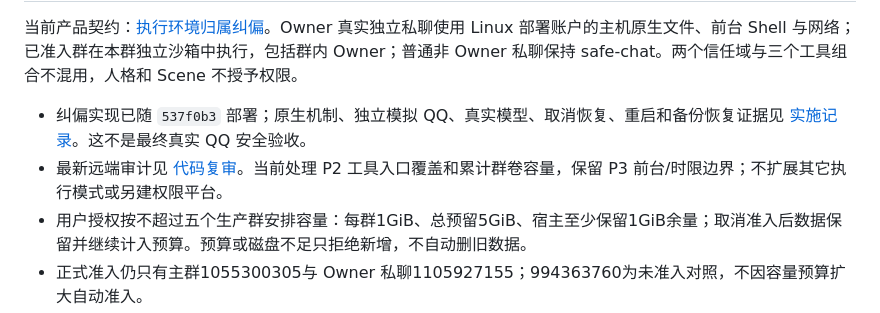
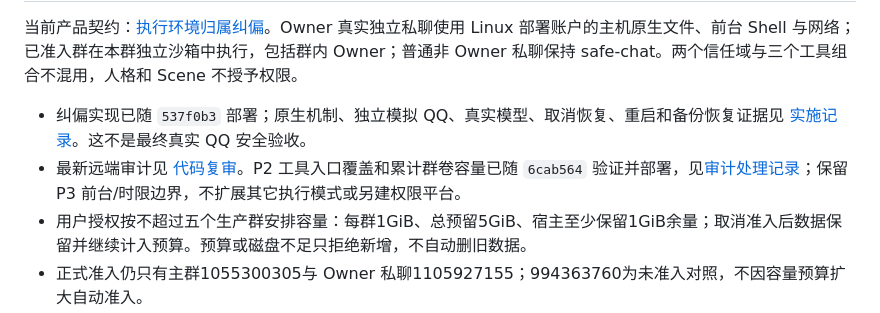
Before and after one commit to l1105927155-creator/chatbot-V2, a Markdown page: PLAN.md, the part around one of its changes. GitHub-like rendering.

```diff
--- a/PLAN.md
+++ b/PLAN.md
@@ -3,7 +3,7 @@
 当前产品契约：[执行环境归属纠偏](docs/phases/execution-domain-correction-2026-10-16.md)。Owner 真实独立私聊使用 Linux 部署账户的主机原生文件、前台 Shell 与网络；已准入群在本群独立沙箱中执行，包括群内 Owner；普通非 Owner 私聊保持 safe-chat。两个信任域与三个工具组合不混用，人格和 Scene 不授予权限。
 
 - 纠偏实现已随 `537f0b3` 部署；原生机制、独立模拟 QQ、真实模型、取消恢复、重启和备份恢复证据见 [实施记录](docs/execution-domain-validation-2026-10-16.md)。这不是最终真实 QQ 安全验收。
-- 最新远端审计见 [代码复审](docs/execution-domain-code-audit-2026-10-16.md)。当前处理 P2 工具入口覆盖和累计群卷容量，保留 P3 前台/时限边界；不扩展其它执行模式或另建权限平台。
+- 最新远端审计见 [代码复审](docs/execution-domain-code-audit-2026-10-16.md)。P2 工具入口覆盖和累计群卷容量已随 `6cab564` 验证并部署，见[审计处理记录](docs/execution-domain-audit-remediation-2026-10-16.md)；保留 P3 前台/时限边界，不扩展其它执行模式或另建权限平台。
 - 用户授权按不超过五个生产群安排容量：每群1GiB、总预留5GiB、宿主至少保留1GiB余量；取消准入后数据保留并继续计入预算。预算或磁盘不足只拒绝新增，不自动删旧数据。
 - 正式准入仍只有主群1055300305与 Owner 私聊1105927155；994363760为未准入对照，不因容量预算扩大自动准入。
 - 主目标仍是 Personal Agent-Bot 在真实 QQ 中可靠使用：群聊、人格/技能、历史、Owner 主机执行、群沙箱执行、Research、可核对的取消恢复及运维。下一步由用户进行真实固定故事验收，再连续观察3天；影响稳定性的修复后重新观察。
```
Also changed, not shown: other parts of PLAN.md (+1 -1 lines), docs/execution-domain-audit-remediation-2026-10-16.md (+5 -1 lines), docs/execution-domain-code-audit-2026-10-16.md (+1 -1 lines).
